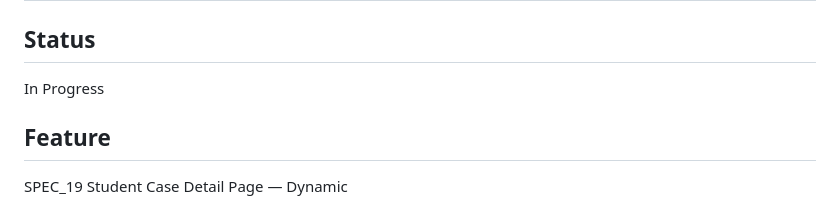
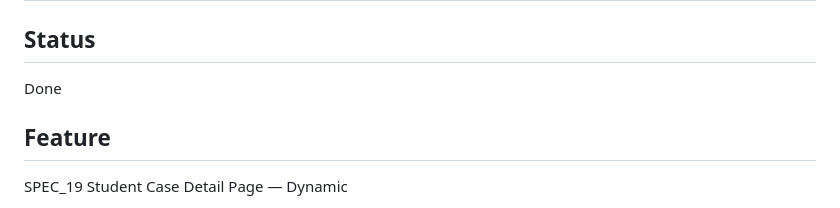
Before and after one commit to akhileshgandhi/PCDC, a Markdown page: context/current-feature.md, the part around the change. Rendered like a GitHub page.

Commit message:
Mark current feature status as Done
Co-Authored-By: Claude Sonnet 5 <noreply@anthropic.com>

```diff
--- a/context/current-feature.md
+++ b/context/current-feature.md
@@ -3,7 +3,7 @@
 
 ## Status
 
-In Progress
+Done
 
 ## Feature
 
```
